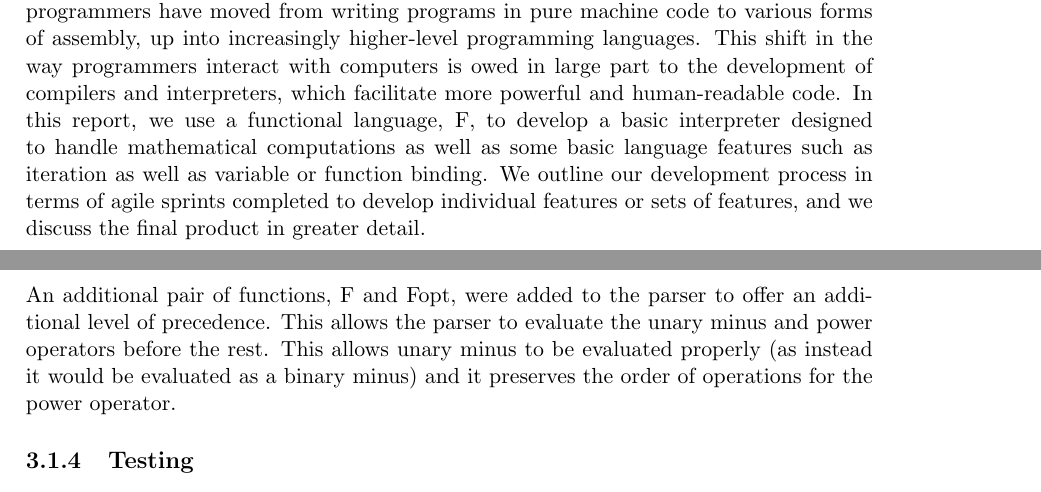
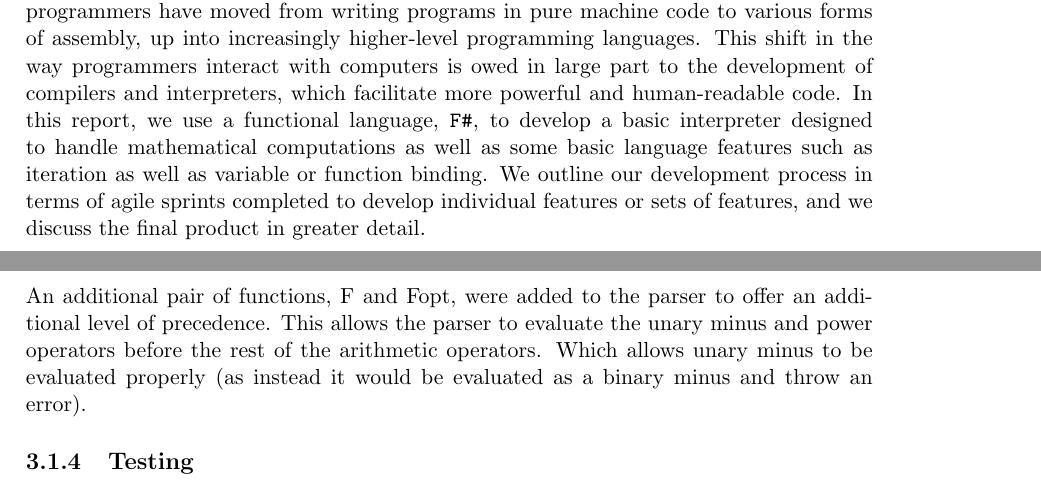
Before and after one commit to 54FiftyFour/Advanced-Prog-Report, a LaTeX thesis (Advanced Programming Report/src/AP_REPORT_02.tex): two parts of pages 2 and 6 of 31, joined at a grey line, cut so that both start at the same text. Compiled offline with pdfLaTeX.

Commit message:
additions to sprint 1 and made F# verbatim in abstract

```diff
--- a/Advanced Programming Report/src/AP_REPORT_02.tex
+++ b/Advanced Programming Report/src/AP_REPORT_02.tex
@@ -44,7 +44,7 @@
 
 % ============================================================== ABSTRACT ================================================================
     \begin{abstract}
-        In the past 80 years the capacity of computer programs has soared. During this time programmers have moved from writing programs in pure machine code to various forms of assembly, up into increasingly higher-level programming languages. This shift in the way programmers interact with computers is owed in large part to the development of compilers and interpreters, which facilitate more powerful and human-readable code. In this report, we use a functional language, F#, to develop a basic interpreter designed to handle mathematical computations as well as some basic language features such as iteration as well as variable or function binding. We outline our development process in terms of agile sprints completed to develop individual features or sets of features, and we discuss the final product in greater detail.
+        In the past 80 years the capacity of computer programs has soared. During this time programmers have moved from writing programs in pure machine code to various forms of assembly, up into increasingly higher-level programming languages. This shift in the way programmers interact with computers is owed in large part to the development of compilers and interpreters, which facilitate more powerful and human-readable code. In this report, we use a functional language, \verb|F#|, to develop a basic interpreter designed to handle mathematical computations as well as some basic language features such as iteration as well as variable or function binding. We outline our development process in terms of agile sprints completed to develop individual features or sets of features, and we discuss the final product in greater detail.
 
 % Please replace this section with your own abstract. An abstract is a brief summary (maximum 250 words) of your entire project. It should cover your objectives, your methodologies used, a brief developmental history, your final results, in particular covering the optional tasks, and a discussion and conclusion. You do not cover the literature or background in an abstract nor should you use abbreviations or acronyms. The remainder of this report template has clear chapter titles and we suggest to stick to these although you can organise your material inside each chapter to your own preferences. A guideline in size is approximately 3,500 words (not including abstract, captions and references) but no real limit on figures, tables, diagrams, pseudo-code etc.
     \end{abstract}
@@ -178,7 +178,10 @@
     \end{figure}
 
     \subsection{Commentary}
-    An additional pair of functions, F and Fopt, were added to the parser to offer an additional level of precedence. This allows the parser to evaluate the unary minus and power operators before the rest. This allows unary minus to be evaluated properly (as instead it would be evaluated as a binary minus) and it preserves the order of operations for the power operator.
+    An additional pair of functions, F and Fopt, were added to the parser to offer an additional level of precedence.
+	This allows the parser to evaluate the unary minus and power operators before the rest of the arithmetic operators.
+	Which allows unary minus to be evaluated properly (as instead it would be evaluated as a binary minus and throw an error).
+
 
     \subsection{Testing}
     This build passed every test from our unit tests \ref{ArithTest}, except:
```
